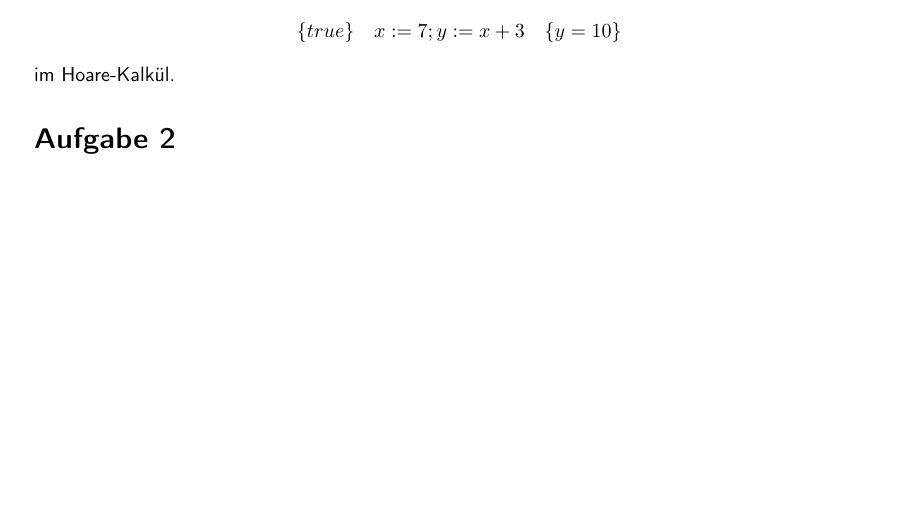
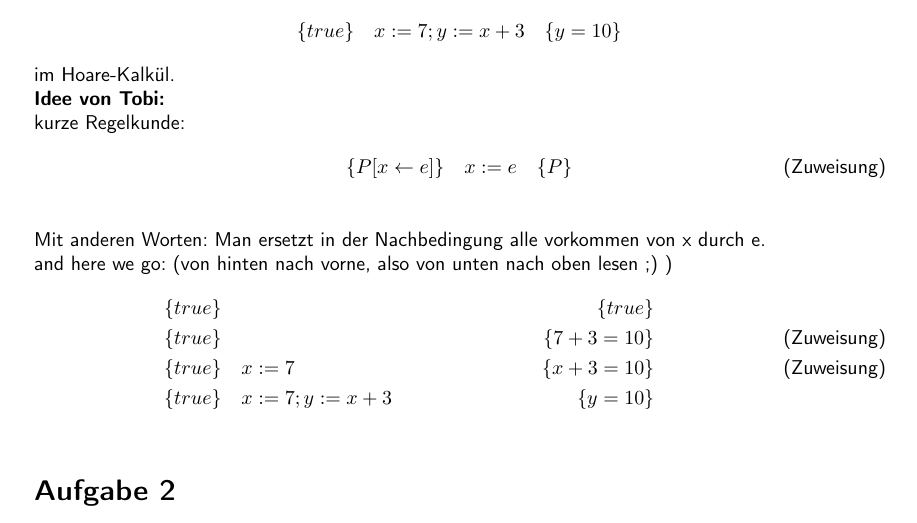
Before and after one commit to TobiHoeppner/SemantikVonProgrammiersprachen, a LaTeX problem sheet (uebung/u6/u6.tex): part of the page, cut so that both start at the same text, the shorter picture padded with empty space. Compiled offline with pdfLaTeX; a LaTeX package or settings file that is missing is left out.

Commit message:
[mod] u6a1 idee

```diff
--- a/uebung/u6/u6.tex
+++ b/uebung/u6/u6.tex
@@ -98,5 +98,20 @@ Beweisen Sie die Formel
 x:=7;y:=x+3\quad
 \{y=10\}
 \end{align*}
-im Hoare-Kalkül.
+im Hoare-Kalkül.\\
+\textbf{Idee von Tobi:}\\
+kurze Regelkunde:
+% \frac{\{P\}S\{R\}\{R\}T\{Q\}}{\{P\}S;T\{Q\}}\tag{Sequenz}\\
+\begin{align}
+\{P[x\leftarrow e]	\}\quad	x:=e 	\quad						\{P\}\tag{Zuweisung}\\
+\notag
+\end{align}
+Mit anderen Worten: Man ersetzt in der Nachbedingung alle vorkommen von x durch e.\\
+and here we go: (von hinten nach vorne, also von unten nach oben lesen ;) )
+\begin{align*}
+\{true\}\quad & 			\quad &\{true\} \\
+\{true\}\quad &			\quad &\{7+3=10\} \tag{Zuweisung}\\
+\{true\}\quad &	x:=7		\quad &\{x+3=10\} \tag{Zuweisung}\\
+\{true\}\quad &	x:=7;y:=x+3		\quad &\{y=10\}\\
+\end{align*}
 \section*{Aufgabe 2}
```
Also changed, not shown: skript/VL6.tex (+7 -7 lines), paper/hoare axiomatic.pdf (added), skript/MAIN.pdf, uebung/u6/u6.pdf, uebung/u6/u6.tex (2 more changed lines).
